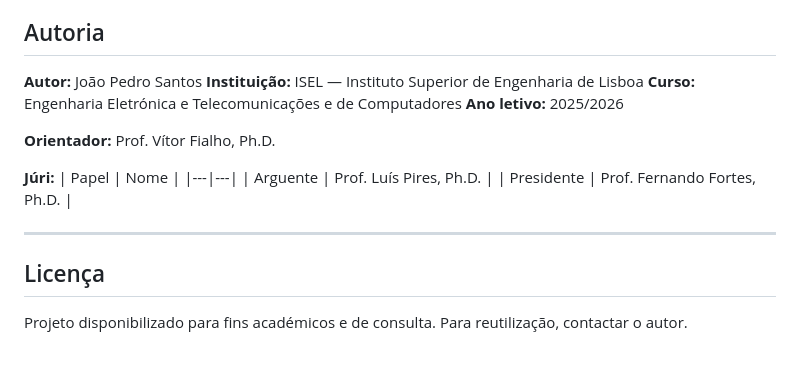
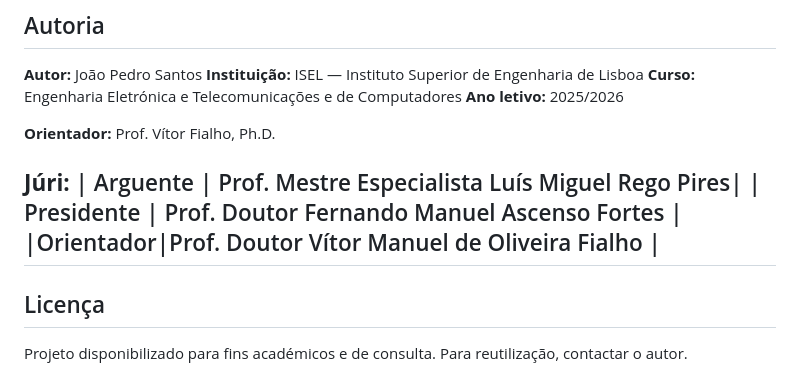
Before and after one commit to santosjoaop/fm-radio-receiver, a Markdown page: README.md, the part around the change. Rendered like a GitHub page.

Commit message:
Revise jury and advisor information in README
Updated jury members and advisor details in README.

```diff
--- a/README.md
+++ b/README.md
@@ -85,11 +85,9 @@ Relatórios completos do projeto (inicial, de progresso e final) e posters cient
 **Orientador:** Prof. Vítor Fialho, Ph.D.
 
 **Júri:**
-| Papel | Nome |
-|---|---|
-| Arguente | Prof. Luís Pires, Ph.D. |
-| Presidente | Prof. Fernando Fortes, Ph.D. |
-
+| Arguente | Prof. Mestre Especialista Luís Miguel Rego Pires|
+| Presidente | Prof. Doutor Fernando Manuel Ascenso Fortes |
+|Orientador|Prof. Doutor Vítor Manuel de Oliveira Fialho |
 ---
 
 ## Licença
```
